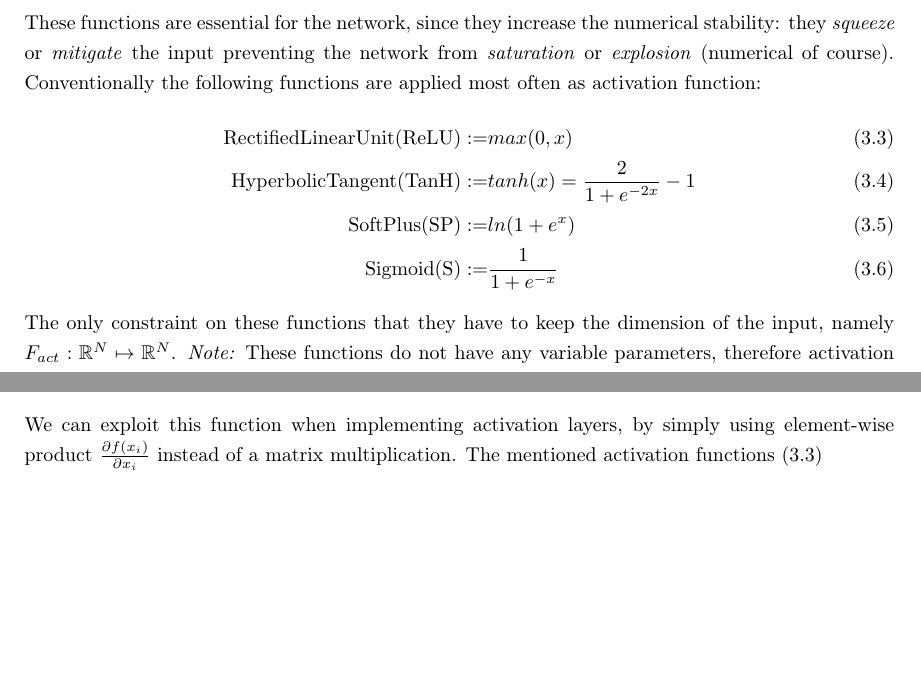
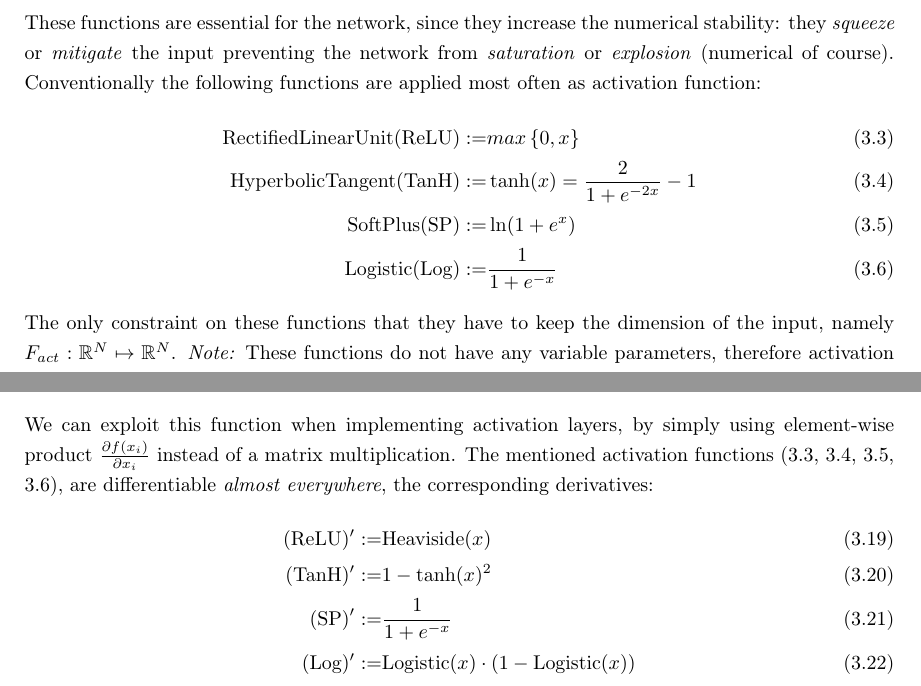
Before and after one commit to botcs/tdk, a LaTeX thesis (recommended/bscthesis.tex, which reads recommended/chapters/design.tex): two parts of pages 13 and 22 of 53, joined at a grey line, cut so that both start at the same text, the shorter picture padded with empty space. Compiled offline with pdfLaTeX.

Commit message:
activation derivatives

```diff
--- a/recommended/chapters/design.tex
+++ b/recommended/chapters/design.tex
@@ -143,11 +143,11 @@ Let $F$ be an activation layer with activation function $f$ after a fully connec
     \end{pmatrix}
 \end{equation*}
 These functions are essential for the network, since they increase the numerical stability: they \emph{squeeze} or \emph{mitigate} the input preventing the network from \emph{saturation} or \emph{explosion} (numerical of course). Conventionally the following functions are applied most often as activation function:
-\begin{align}\label{eq:actfunc}
-    \mathrm{Rectified Linear Unit (ReLU) := } &max(0, x) \\
-    \mathrm{Hyperbolic Tangent (TanH) := }   &tanh(x) = \frac{2}{1+e^{-2x}}-1 \\
-    \mathrm{SoftPlus (SP) := }   &ln(1+e^x) \\
-    \mathrm{Sigmoid (S) := }  &\frac{1}{1+e^{-x}}
+\begin{align}
+    \mathrm{Rectified Linear Unit (ReLU) := } &max\left\lbrace 0, x \right\rbrace \label{eq:af1} \\
+    \mathrm{Hyperbolic Tangent (TanH) := }   &\tanh(x) = \frac{2}{1+e^{-2x}}-1 \label{eq:af2}\\
+    \mathrm{SoftPlus (SP) := }   &\ln(1+e^x) \label{eq:af3}\\
+    \mathrm{Logistic (Log) := }  &\frac{1}{1+e^{-x}} \label{eq:af4}
 \end{align}
 The only constraint on these functions that they have to keep the dimension of the input, namely $F_{act}:\mathbb{R}^N \mapsto \mathbb{R}^N$.
 \emph{Note:} These functions do not have any variable parameters, therefore activation layers cannot be trained.
@@ -492,4 +492,10 @@ $$
     \end{cases}
 $$
 We can exploit this function when implementing activation layers, by simply using element-wise product $\frac{\partial f(x_i)}{\partial x_i}$ instead of a matrix multiplication.
-The mentioned activation functions (\ref{eq:actfunc})
+The mentioned activation functions (\ref{eq:af1}, \ref{eq:af2}, \ref{eq:af3}, \ref{eq:af4}), are differentiable \emph{almost everywhere}, the corresponding derivatives:
+\begin{align}
+    \mathrm{(ReLU)' := } &\mathrm{Heaviside}(x)\\
+    \mathrm{(TanH)' := }   & 1 - \tanh(x)^2\\
+    \mathrm{(SP)' := }   &\frac{1}{1+e^{-x}}\\
+    \mathrm{(Log)' := }  &\mathrm{Logistic}(x)\cdot (1-\mathrm{Logistic}(x))
+\end{align}
```
